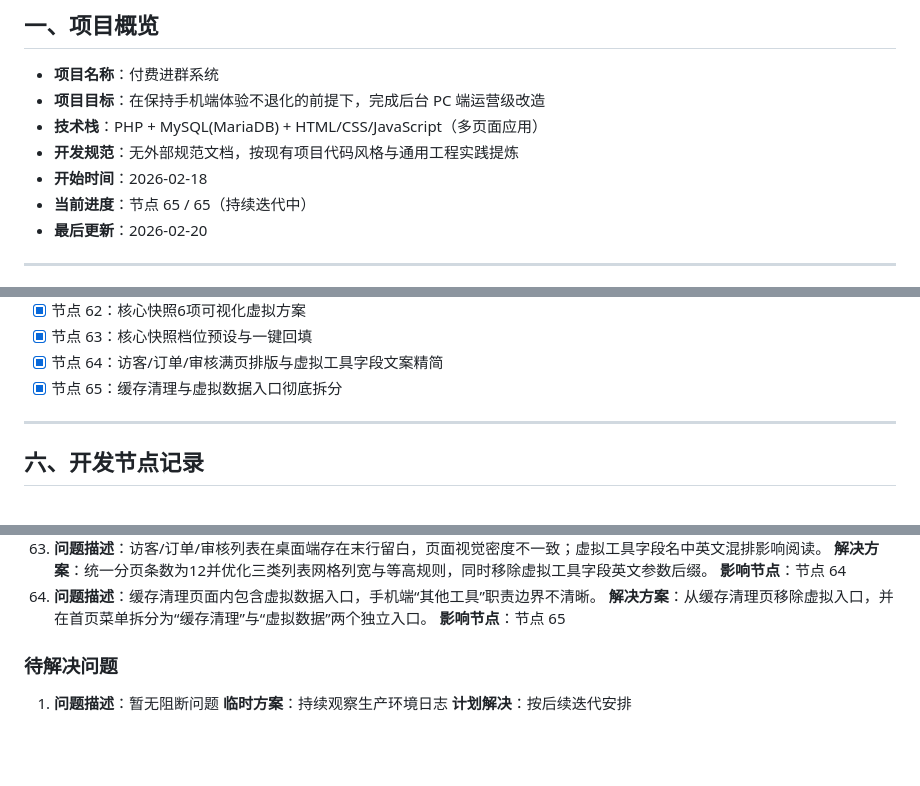
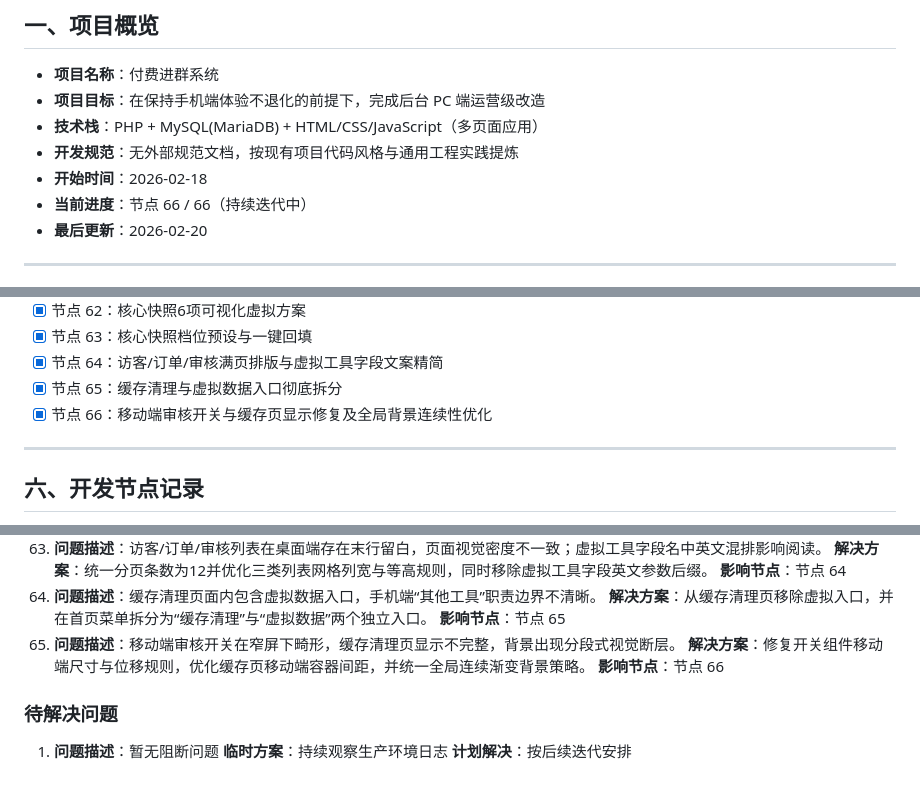
Before and after one commit to SuperMua/MX-paid-group-admin, a Markdown page: 开发文档.md, 3 parts joined by grey strips. GitHub-like rendering; blank space fills up the shorter version.

```diff
--- a/开发文档.md
+++ b/开发文档.md
@@ -6,7 +6,7 @@
 - **技术栈**：PHP + MySQL(MariaDB) + HTML/CSS/JavaScript（多页面应用）
 - **开发规范**：无外部规范文档，按现有项目代码风格与通用工程实践提炼
 - **开始时间**：2026-02-18
-- **当前进度**：节点 65 / 65（持续迭代中）
+- **当前进度**：节点 66 / 66（持续迭代中）
 - **最后更新**：2026-02-20
 
 ---
@@ -156,6 +156,7 @@
 - [x] 节点 63：核心快照档位预设与一键回填
 - [x] 节点 64：访客/订单/审核满页排版与虚拟工具字段文案精简
 - [x] 节点 65：缓存清理与虚拟数据入口彻底拆分
+- [x] 节点 66：移动端审核开关与缓存页显示修复及全局背景连续性优化
 
 ---
 
@@ -4144,6 +4198,9 @@ admin/upload_cache.php
 64. **问题描述**：缓存清理页面内包含虚拟数据入口，手机端“其他工具”职责边界不清晰。
    **解决方案**：从缓存清理页移除虚拟入口，并在首页菜单拆分为“缓存清理”与“虚拟数据”两个独立入口。
    **影响节点**：节点 65
+65. **问题描述**：移动端审核开关在窄屏下畸形，缓存清理页显示不完整，背景出现分段式视觉断层。
+   **解决方案**：修复开关组件移动端尺寸与位移规则，优化缓存页移动端容器间距，并统一全局连续渐变背景策略。
+   **影响节点**：节点 66
 
 ### 待解决问题
 1. **问题描述**：暂无阻断问题
```
Also changed, not shown: other parts of 开发文档.md (+53 -0 lines), 接口文档.md (+7 -0 lines), 风格指南.md (+5 -0 lines).
